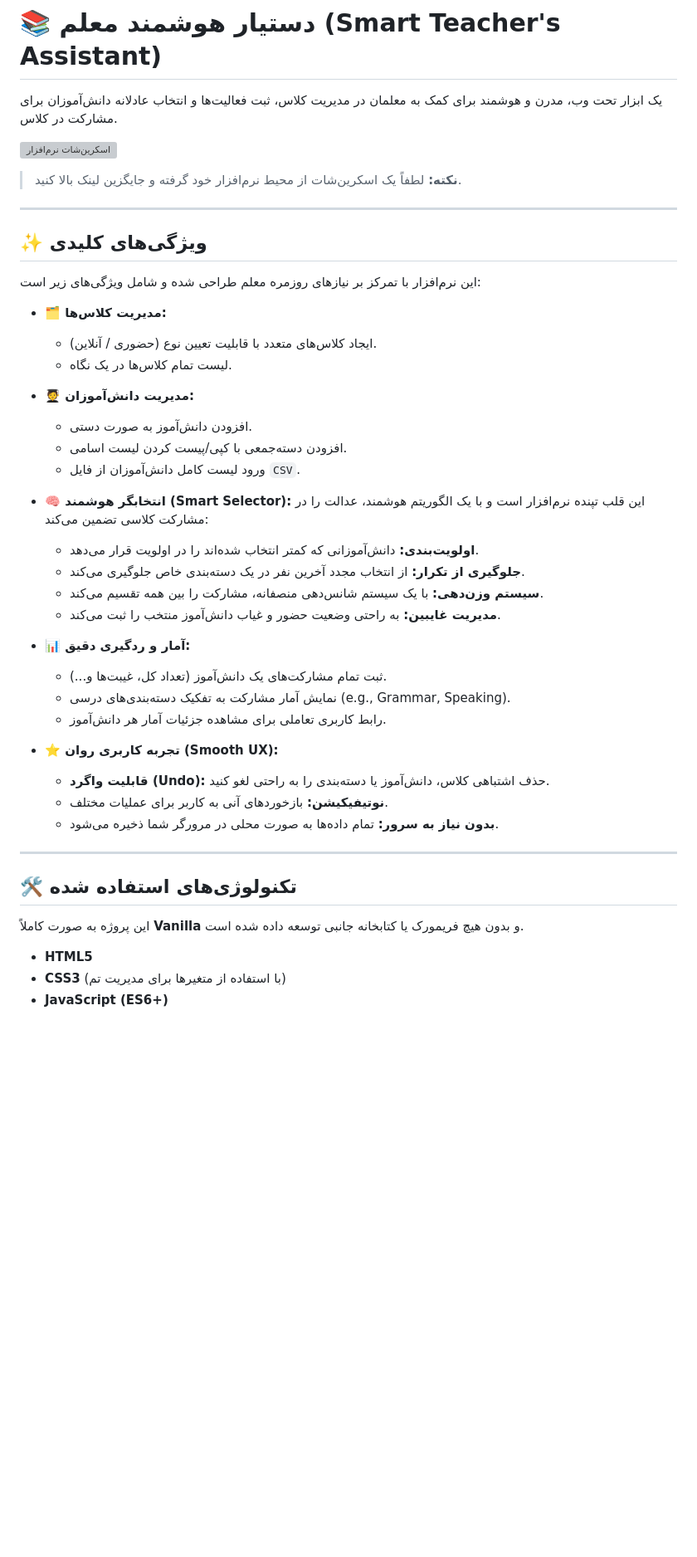
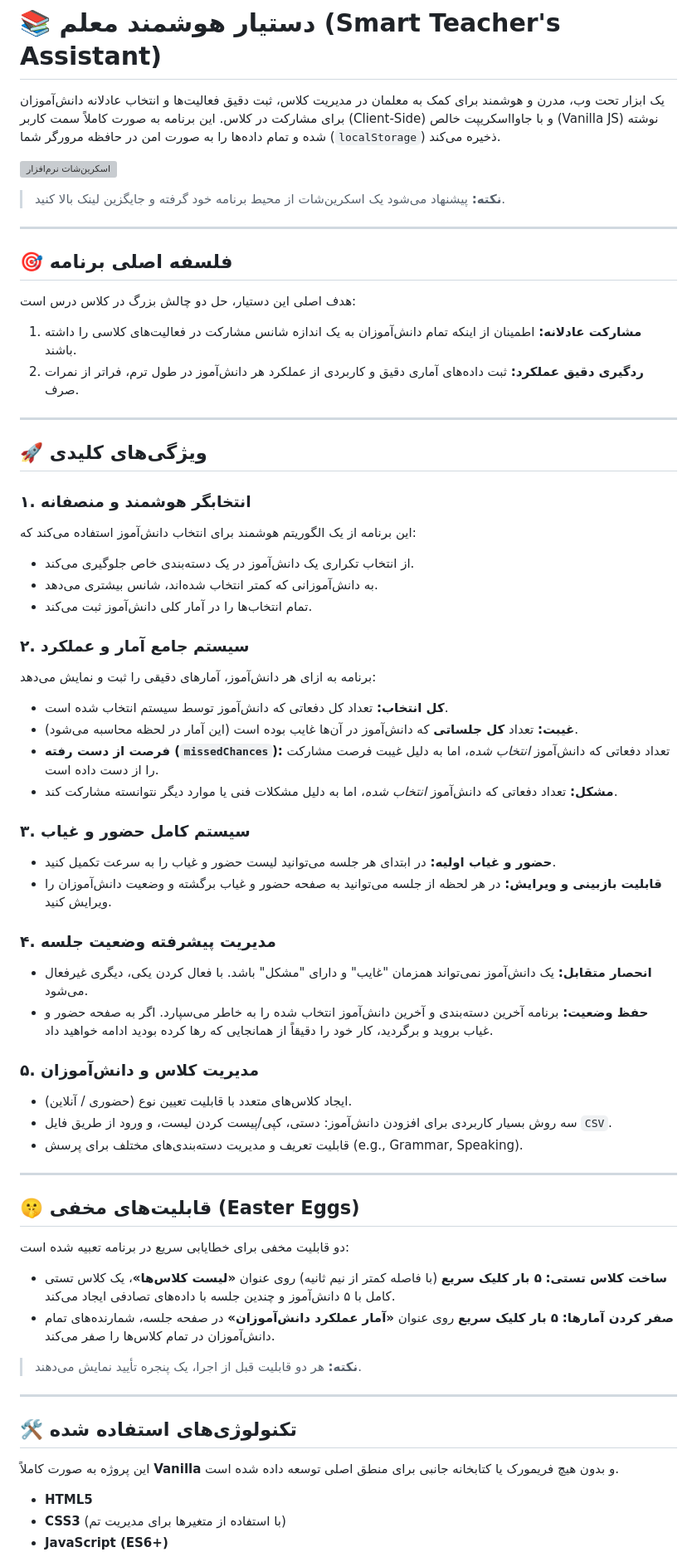
Before and after one commit to abouzar-zanganeh/student-picker, a Markdown page: README.md, the part around the change printed below. Shown: that part at 83% size. Rendered like a GitHub page; blank space fills up the shorter version; grey boxes are pictures that could not be loaded.

Commit message:
Update and expand Persian README content
Enhanced the Persian README with more detailed feature descriptions, clarified the app's philosophy, added hidden debugging features, and improved instructions for usage. Updated screenshot placeholder and improved language for clarity and completeness.

```diff
--- a/README.md
+++ b/README.md
@@ -1,48 +1,60 @@
 # 📚 دستیار هوشمند معلم (Smart Teacher's Assistant)
 
-یک ابزار تحت وب، مدرن و هوشمند برای کمک به معلمان در مدیریت کلاس، ثبت فعالیت‌ها و انتخاب عادلانه دانش‌آموزان برای مشارکت در کلاس.
+یک ابزار تحت وب، مدرن و هوشمند برای کمک به معلمان در مدیریت کلاس، ثبت دقیق فعالیت‌ها و انتخاب عادلانه دانش‌آموزان برای مشارکت در کلاس. این برنامه به صورت کاملاً سمت کاربر (Client-Side) و با جاوااسکریپت خالص (Vanilla JS) نوشته شده و تمام داده‌ها را به صورت امن در حافظه مرورگر شما (`localStorage`) ذخیره می‌کند.
 
-![اسکرین‌شات نرم‌افزار](https://via.placeholder.com/600x400.png?text=A+Screenshot+of+Your+App+Goes+Here)
-> **نکته:** لطفاً یک اسکرین‌شات از محیط نرم‌افزار خود گرفته و جایگزین لینک بالا کنید.
+![اسکرین‌شات نرم‌افزار](https://via.placeholder.com/800x500.png?text=A+Screenshot+of+Your+App+Goes+Here)
+> **نکته:** پیشنهاد می‌شود یک اسکرین‌شات از محیط برنامه خود گرفته و جایگزین لینک بالا کنید.
 
 ---
+## 🎯 فلسفه اصلی برنامه
 
-## ✨ ویژگی‌های کلیدی
-
-این نرم‌افزار با تمرکز بر نیازهای روزمره معلم طراحی شده و شامل ویژگی‌های زیر است:
-
-* **🗂️ مدیریت کلاس‌ها:**
-    * ایجاد کلاس‌های متعدد با قابلیت تعیین نوع (حضوری / آنلاین).
-    * لیست تمام کلاس‌ها در یک نگاه.
-
-* **🧑‍🎓 مدیریت دانش‌آموزان:**
-    * افزودن دانش‌آموز به صورت دستی.
-    * افزودن دسته‌جمعی با کپی/پیست کردن لیست اسامی.
-    * ورود لیست کامل دانش‌آموزان از فایل `CSV`.
-
-* **🧠 انتخابگر هوشمند (Smart Selector):**
-    این قلب تپنده نرم‌افزار است و با یک الگوریتم هوشمند، عدالت را در مشارکت کلاسی تضمین می‌کند:
-    * **اولویت‌بندی:** دانش‌آموزانی که کمتر انتخاب شده‌اند را در اولویت قرار می‌دهد.
-    * **جلوگیری از تکرار:** از انتخاب مجدد آخرین نفر در یک دسته‌بندی خاص جلوگیری می‌کند.
-    * **سیستم وزن‌دهی:** با یک سیستم شانس‌دهی منصفانه، مشارکت را بین همه تقسیم می‌کند.
-    * **مدیریت غایبین:** به راحتی وضعیت حضور و غیاب دانش‌آموز منتخب را ثبت می‌کند.
-
-* **📊 آمار و ردگیری دقیق:**
-    * ثبت تمام مشارکت‌های یک دانش‌آموز (تعداد کل، غیبت‌ها و...).
-    * نمایش آمار مشارکت به تفکیک دسته‌بندی‌های درسی (e.g., Grammar, Speaking).
-    * رابط کاربری تعاملی برای مشاهده جزئیات آمار هر دانش‌آموز.
-
-* **⭐ تجربه کاربری روان (Smooth UX):**
-    * **قابلیت واگرد (Undo):** حذف اشتباهی کلاس، دانش‌آموز یا دسته‌بندی را به راحتی لغو کنید.
-    * **نوتیفیکیشن:** بازخوردهای آنی به کاربر برای عملیات مختلف.
-    * **بدون نیاز به سرور:** تمام داده‌ها به صورت محلی در مرورگر شما ذخیره می‌شود.
+هدف اصلی این دستیار، حل دو چالش بزرگ در کلاس درس است:
+1.  **مشارکت عادلانه:** اطمینان از اینکه تمام دانش‌آموزان به یک اندازه شانس مشارکت در فعالیت‌های کلاسی را داشته باشند.
+2.  **ردگیری دقیق عملکرد:** ثبت داده‌های آماری دقیق و کاربردی از عملکرد هر دانش‌آموز در طول ترم، فراتر از نمرات صرف.
 
 ---
+## 🚀 ویژگی‌های کلیدی
 
+### ۱. انتخابگر هوشمند و منصفانه
+این برنامه از یک الگوریتم هوشمند برای انتخاب دانش‌آموز استفاده می‌کند که:
+* از انتخاب تکراری یک دانش‌آموز در یک دسته‌بندی خاص جلوگیری می‌کند.
+* به دانش‌آموزانی که کمتر انتخاب شده‌اند، شانس بیشتری می‌دهد.
+* تمام انتخاب‌ها را در آمار کلی دانش‌آموز ثبت می‌کند.
+
+### ۲. سیستم جامع آمار و عملکرد
+برنامه به ازای هر دانش‌آموز، آمارهای دقیقی را ثبت و نمایش می‌دهد:
+* **کل انتخاب:** تعداد کل دفعاتی که دانش‌آموز توسط سیستم انتخاب شده است.
+* **غیبت:** تعداد **کل جلساتی** که دانش‌آموز در آن‌ها غایب بوده است (این آمار در لحظه محاسبه می‌شود).
+* **فرصت از دست رفته (`missedChances`):** تعداد دفعاتی که دانش‌آموز *انتخاب شده*، اما به دلیل غیبت فرصت مشارکت را از دست داده است.
+* **مشکل:** تعداد دفعاتی که دانش‌آموز *انتخاب شده*، اما به دلیل مشکلات فنی یا موارد دیگر نتوانسته مشارکت کند.
+
+### ۳. سیستم کامل حضور و غیاب
+* **حضور و غیاب اولیه:** در ابتدای هر جلسه می‌توانید لیست حضور و غیاب را به سرعت تکمیل کنید.
+* **قابلیت بازبینی و ویرایش:** در هر لحظه از جلسه می‌توانید به صفحه حضور و غیاب برگشته و وضعیت دانش‌آموزان را ویرایش کنید.
+
+### ۴. مدیریت پیشرفته وضعیت جلسه
+* **انحصار متقابل:** یک دانش‌آموز نمی‌تواند همزمان "غایب" و دارای "مشکل" باشد. با فعال کردن یکی، دیگری غیرفعال می‌شود.
+* **حفظ وضعیت:** برنامه آخرین دسته‌بندی و آخرین دانش‌آموز انتخاب شده را به خاطر می‌سپارد. اگر به صفحه حضور و غیاب بروید و برگردید، کار خود را دقیقاً از همانجایی که رها کرده بودید ادامه خواهید داد.
+
+### ۵. مدیریت کلاس و دانش‌آموزان
+* ایجاد کلاس‌های متعدد با قابلیت تعیین نوع (حضوری / آنلاین).
+* سه روش بسیار کاربردی برای افزودن دانش‌آموز: دستی، کپی/پیست کردن لیست، و ورود از طریق فایل `CSV`.
+* قابلیت تعریف و مدیریت دسته‌بندی‌های مختلف برای پرسش (e.g., Grammar, Speaking).
+
+---
+## 🤫 قابلیت‌های مخفی (Easter Eggs)
+
+دو قابلیت مخفی برای خطایابی سریع در برنامه تعبیه شده است:
+
+* **ساخت کلاس تستی:** **۵ بار کلیک سریع** (با فاصله کمتر از نیم ثانیه) روی عنوان **«لیست کلاس‌ها»**، یک کلاس تستی کامل با ۵ دانش‌آموز و چندین جلسه با داده‌های تصادفی ایجاد می‌کند.
+* **صفر کردن آمارها:** **۵ بار کلیک سریع** روی عنوان **«آمار عملکرد دانش‌آموزان»** در صفحه جلسه، شمارنده‌های تمام دانش‌آموزان در تمام کلاس‌ها را صفر می‌کند.
+
+> **نکته:** هر دو قابلیت قبل از اجرا، یک پنجره تأیید نمایش می‌دهند.
+
+---
 ## 🛠️ تکنولوژی‌های استفاده شده
 
-این پروژه به صورت کاملاً **Vanilla** و بدون هیچ فریمورک یا کتابخانه جانبی توسعه داده شده است.
-
+این پروژه به صورت کاملاً **Vanilla** و بدون هیچ فریمورک یا کتابخانه جانبی برای منطق اصلی توسعه داده شده است.
 * **HTML5**
 * **CSS3** (با استفاده از متغیرها برای مدیریت تم)
 * **JavaScript (ES6+)**
```
Also changed, not shown: other parts of README.md (+3 -22 lines).
